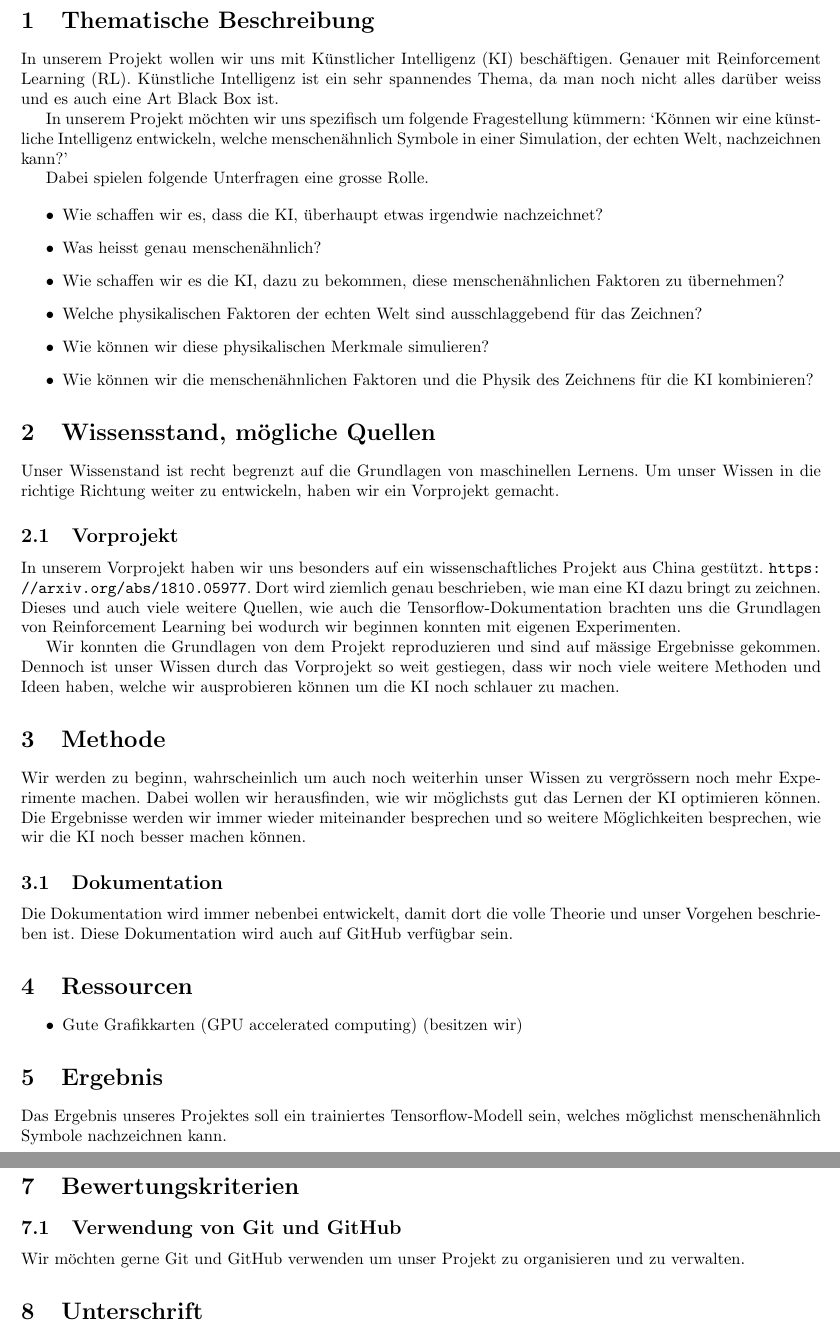
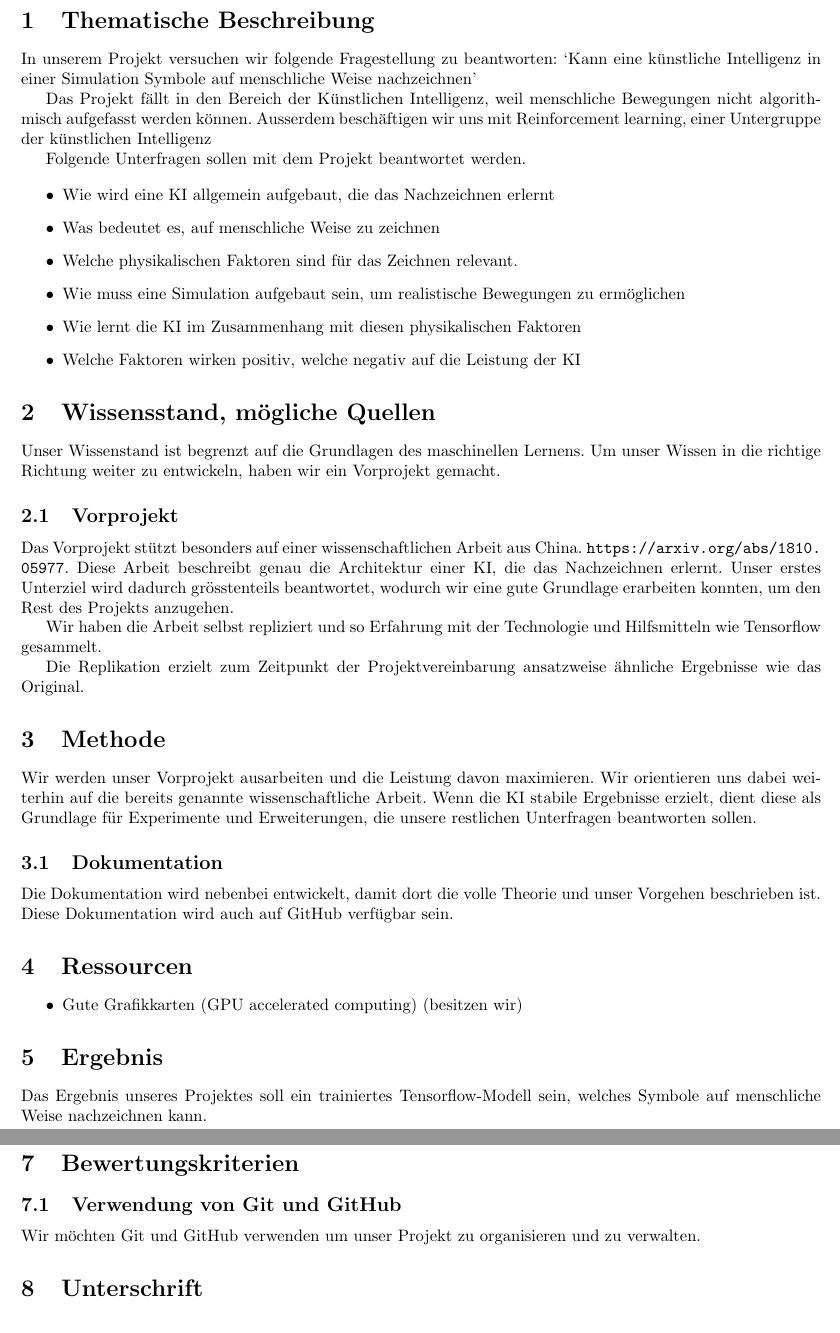
Before and after one commit to LarsZauberer/ReSketch, a LaTeX document (PV/main.tex): two parts of pages 2 and 3 of 3, joined at a grey line, cut so that both start at the same text. Compiled offline with pdfLaTeX.

Commit message:
PV text überarbeitung

```diff
--- a/PV/main.tex
+++ b/PV/main.tex
@@ -17,64 +17,63 @@
 
 \section{Thematische Beschreibung}
 \label{chap:thematische-beschreibung}
-In unserem Projekt wollen wir uns mit Künstlicher Intelligenz (KI) beschäftigen.
-Genauer mit Reinforcement Learning (RL). Künstliche Intelligenz ist ein sehr
-spannendes Thema, da man noch nicht alles darüber weiss und es auch eine Art
-Black Box ist.
+In unserem Projekt versuchen wir folgende Fragestellung zu beantworten: `Kann
+eine künstliche Intelligenz in einer Simulation Symbole auf menschliche Weise
+nachzeichnen'
 
-In unserem Projekt möchten wir uns spezifisch um folgende Fragestellung kümmern:
-`Können wir eine künstliche Intelligenz entwickeln, welche menschenähnlich
-Symbole in einer Simulation, der echten Welt, nachzeichnen kann?'
+Das Projekt fällt in den Bereich der Künstlichen Intelligenz, weil menschliche
+Bewegungen nicht algorithmisch aufgefasst werden können. Ausserdem beschäftigen
+wir uns mit Reinforcement learning, einer Untergruppe der künstlichen
+Intelligenz
 
-Dabei spielen folgende Unterfragen eine grosse Rolle.
+Folgende Unterfragen sollen mit dem Projekt beantwortet werden.
 
 \begin{itemize}
-    \item Wie schaffen wir es, dass die KI, überhaupt etwas irgendwie nachzeichnet?
-    \item Was heisst genau menschenähnlich?
-    \item Wie schaffen wir es die KI, dazu zu bekommen, diese menschenähnlichen
-    Faktoren zu übernehmen?
-    \item Welche physikalischen Faktoren der echten Welt sind ausschlaggebend
-    für das Zeichnen?
-    \item Wie können wir diese physikalischen Merkmale simulieren?
-    \item Wie können wir die menschenähnlichen Faktoren und die Physik des
-    Zeichnens für die KI kombinieren?
+    \item Wie wird eine KI allgemein aufgebaut, die das Nachzeichnen erlernt
+    \item Was bedeutet es, auf menschliche Weise zu zeichnen
+    \item Welche physikalischen Faktoren sind für das Zeichnen relevant.
+    \item Wie muss eine Simulation aufgebaut sein, um realistische Bewegungen zu ermöglichen
+    \item Wie lernt die KI im Zusammenhang mit diesen physikalischen Faktoren
+    \item Welche Faktoren wirken positiv, welche negativ auf die Leistung der KI
 \end{itemize}
 
 \section{Wissensstand, mögliche Quellen}
 \label{chap:wissensstand}
 
-Unser Wissenstand ist recht begrenzt auf die Grundlagen von maschinellen
+Unser Wissenstand ist begrenzt auf die Grundlagen des maschinellen
 Lernens. Um unser Wissen in die richtige Richtung weiter zu entwickeln, haben
 wir ein Vorprojekt gemacht.
 
 \subsection{Vorprojekt}
-In unserem Vorprojekt haben wir uns besonders auf ein wissenschaftliches Projekt
-aus China gestützt. \url{https://arxiv.org/abs/1810.05977}. Dort wird ziemlich
-genau beschrieben, wie man eine KI dazu bringt zu zeichnen. Dieses und auch
-viele weitere Quellen, wie auch die Tensorflow-Dokumentation brachten uns die
-Grundlagen von Reinforcement Learning bei wodurch wir beginnen konnten mit
-eigenen Experimenten.
+Das Vorprojekt stützt besonders auf einer wissenschaftlichen Arbeit aus China.
+\url{https://arxiv.org/abs/1810.05977}. Diese Arbeit beschreibt genau die
+Architektur einer KI, die das Nachzeichnen erlernt. Unser erstes Unterziel wird
+dadurch grösstenteils beantwortet, wodurch wir eine gute Grundlage erarbeiten
+konnten, um den Rest des Projekts anzugehen.
 
-Wir konnten die Grundlagen von dem Projekt reproduzieren und sind auf mässige
-Ergebnisse gekommen. Dennoch ist unser Wissen durch das Vorprojekt so weit
-gestiegen, dass wir noch viele weitere Methoden und Ideen haben, welche wir
-ausprobieren können um die KI noch schlauer zu machen.
+Wir haben die Arbeit selbst repliziert und so Erfahrung mit der Technologie und
+Hilfsmitteln wie Tensorflow gesammelt.
+
+Die Replikation erzielt zum Zeitpunkt der Projektvereinbarung ansatzweise
+ähnliche Ergebnisse wie das Original.
+
 
 \section{Methode}
 \label{chap:methode}
 
-Wir werden zu beginn, wahrscheinlich um auch noch weiterhin unser Wissen zu
-vergrössern noch mehr Experimente machen. Dabei wollen wir herausfinden, wie wir
-möglichsts gut das Lernen der KI optimieren können. Die Ergebnisse werden wir
-immer wieder miteinander besprechen und so weitere Möglichkeiten besprechen, wie
-wir die KI noch besser machen können.
+Wir werden unser Vorprojekt ausarbeiten und die Leistung davon maximieren. Wir
+orientieren uns dabei weiterhin auf die bereits genannte wissenschaftliche
+Arbeit. Wenn die KI stabile Ergebnisse erzielt, dient diese als Grundlage für
+Experimente und Erweiterungen, die unsere restlichen Unterfragen beantworten
+sollen.
 
 
 \subsection{Dokumentation}
 \label{chap:m_dokumentation}
-Die Dokumentation wird immer nebenbei entwickelt, damit dort die volle Theorie
+Die Dokumentation wird nebenbei entwickelt, damit dort die volle Theorie
 und unser Vorgehen beschrieben ist. Diese Dokumentation wird auch auf GitHub
 verfügbar sein.
+
 
 
 \section{Ressourcen}
@@ -87,9 +86,8 @@ verfügbar sein.
 
 \section{Ergebnis}
 \label{chap:ergebnis}
-
 Das Ergebnis unseres Projektes soll ein trainiertes Tensorflow-Modell sein,
-welches möglichst menschenähnlich Symbole nachzeichnen kann.
+welches Symbole auf menschliche Weise nachzeichnen kann.
 
 
 \section{Zeitplan}
@@ -110,7 +108,7 @@ welches möglichst menschenähnlich Symbole nachzeichnen kann.
 \section{Bewertungskriterien}
 \subsection{Verwendung von Git und GitHub}
 \label{chap:git_github}
-Wir möchten gerne Git und GitHub verwenden um unser Projekt zu organisieren und zu verwalten.
+Wir möchten Git und GitHub verwenden um unser Projekt zu organisieren und zu verwalten.
 
 \section{Unterschrift}
 \label{chap:unterschrift}
```
